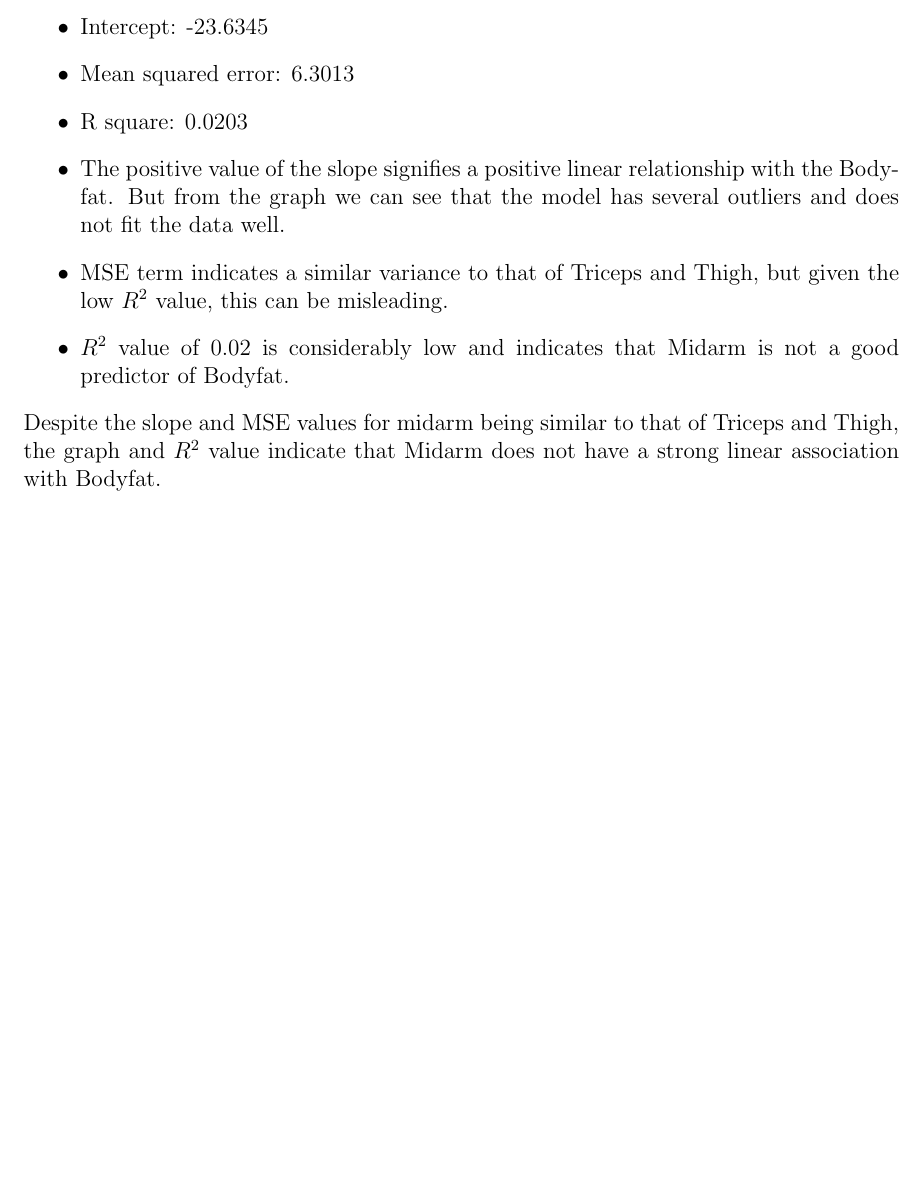
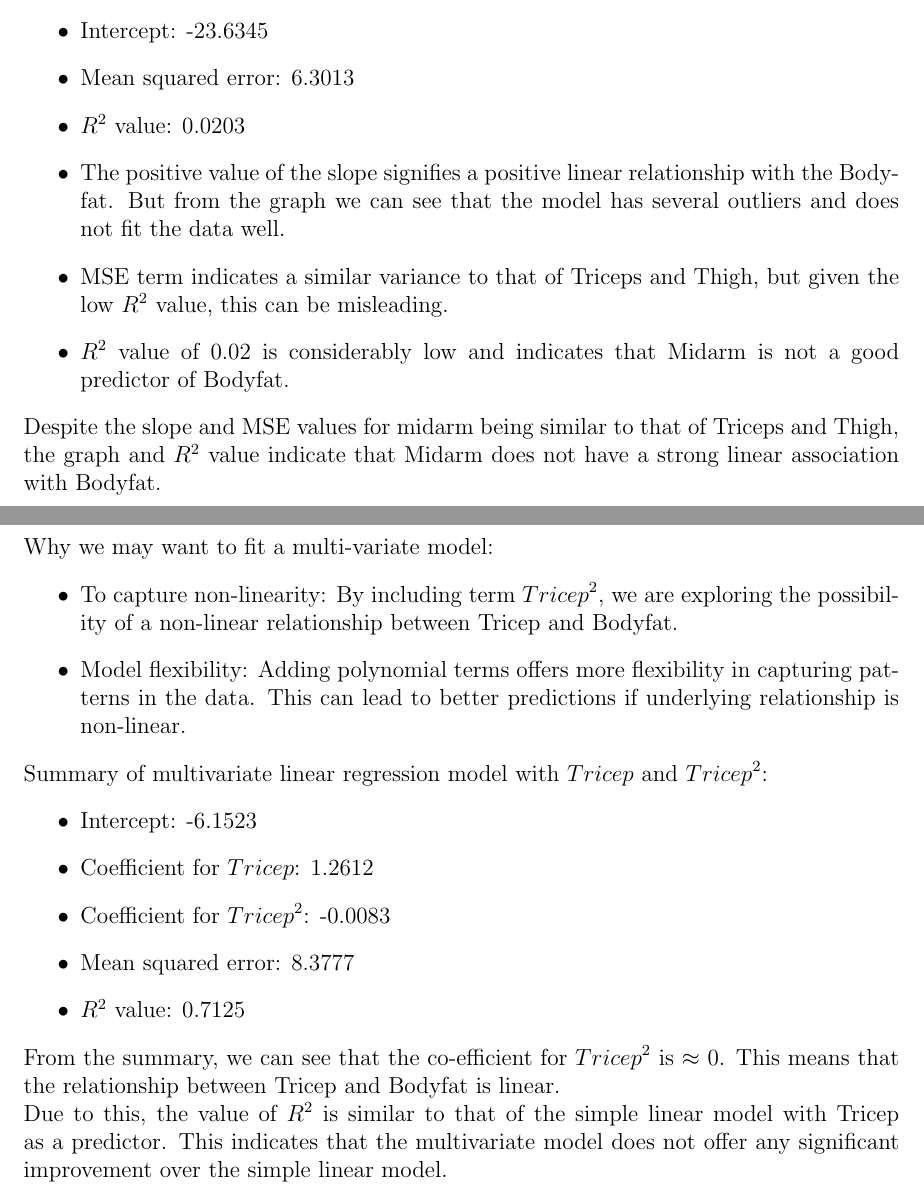
Before and after one commit to madhukar01/stats_exercise, a LaTeX document (ex02/solution.tex): part of page 16 of 16 before the commit and two parts of pages 16 and 17 of 18 after it, the two joined at a grey line, cut so that both start at the same text, the shorter picture padded with empty space. Compiled offline with pdfLaTeX.

Commit message:
feat(ex2): add solution to q4c

```diff
--- a/ex02/solution.tex
+++ b/ex02/solution.tex
@@ -247,7 +247,7 @@ Summary of the data:
     \item Slope: 0.8565
     \item Intercept: -23.6345
     \item Mean squared error: 6.3013
-    \item R square: 0.0203
+    \item \(R^2\) value: 0.0203
     \item The positive value of the slope signifies a positive linear relationship
     with the Bodyfat. But from the graph we can see that the model has several
     outliers and does not fit the data well.
@@ -259,4 +259,34 @@ Summary of the data:
 Despite the slope and MSE values for midarm being similar to that of Triceps and
 Thigh, the graph and \(R^2\) value indicate that Midarm does not have a strong
 linear association with Bodyfat.
+
+\newpage
+\subsection*{4.c}
+Why we may want to fit a multi-variate model:
+\begin{itemize}
+    \item To capture non-linearity: By including term \({Tricep}^2\), we are
+    exploring the possibility of a non-linear relationship between Tricep and
+    Bodyfat.
+    \item Model flexibility: Adding polynomial terms offers more flexibility
+    in capturing patterns in the data. This can lead to better predictions if
+    underlying relationship is non-linear.
+\end{itemize}
+Summary of multivariate linear regression model with \(Tricep\) and \({Tricep}^2\):
+\begin{itemize}
+    \item Intercept: -6.1523
+    \item Coefficient for \(Tricep\): 1.2612
+    \item Coefficient for \({Tricep}^2\): -0.0083
+    \item Mean squared error: 8.3777
+    \item \(R^2\) value: 0.7125
+\end{itemize}
+From the summary, we can see that the co-efficient for \({Tricep}^2\) is
+\(\approx\) 0. This means that the relationship between Tricep and Bodyfat is
+linear.
+\\
+Due to this, the value of \(R^2\) is similar to that of the simple linear model
+with Tricep as a predictor. This indicates that the multivariate model does not
+offer any significant improvement over the simple linear model.
+
+\newpage
+\subsection*{4.d}
 \end{document}
```
Also changed, not shown: ex02/solution.pdf.
